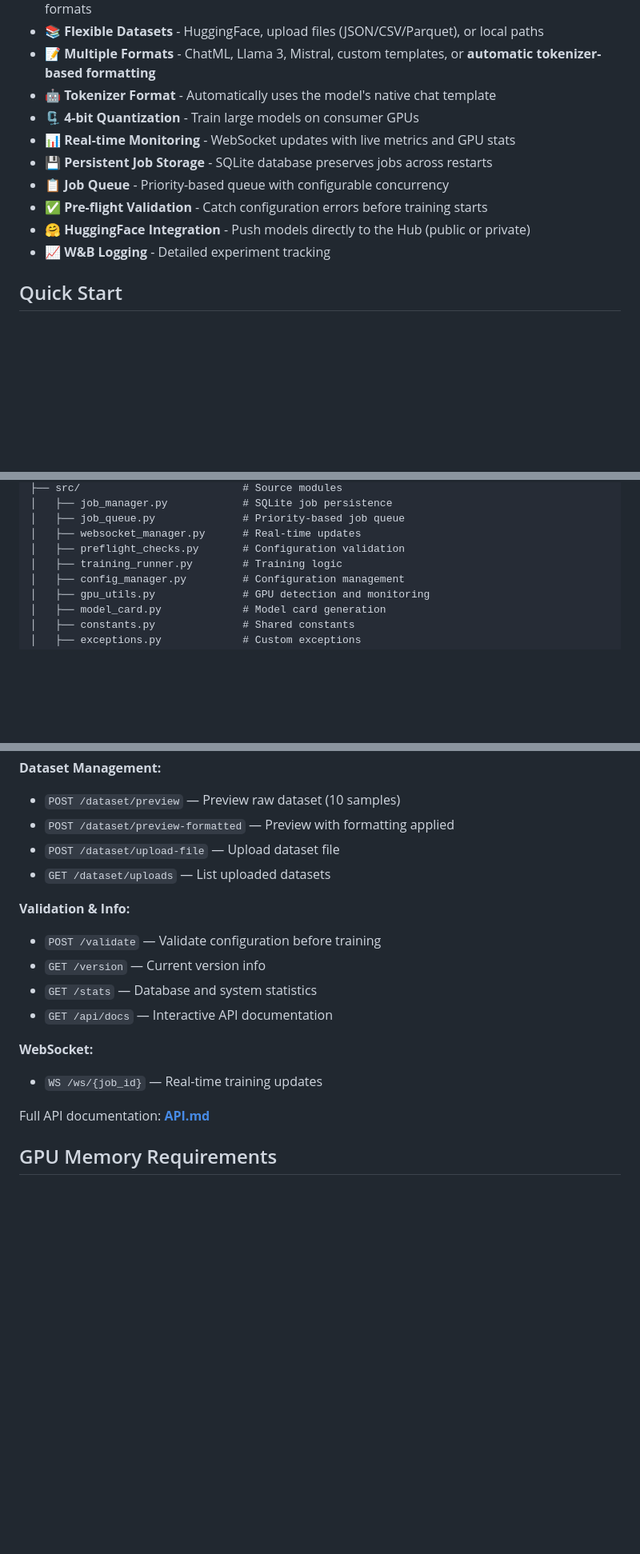
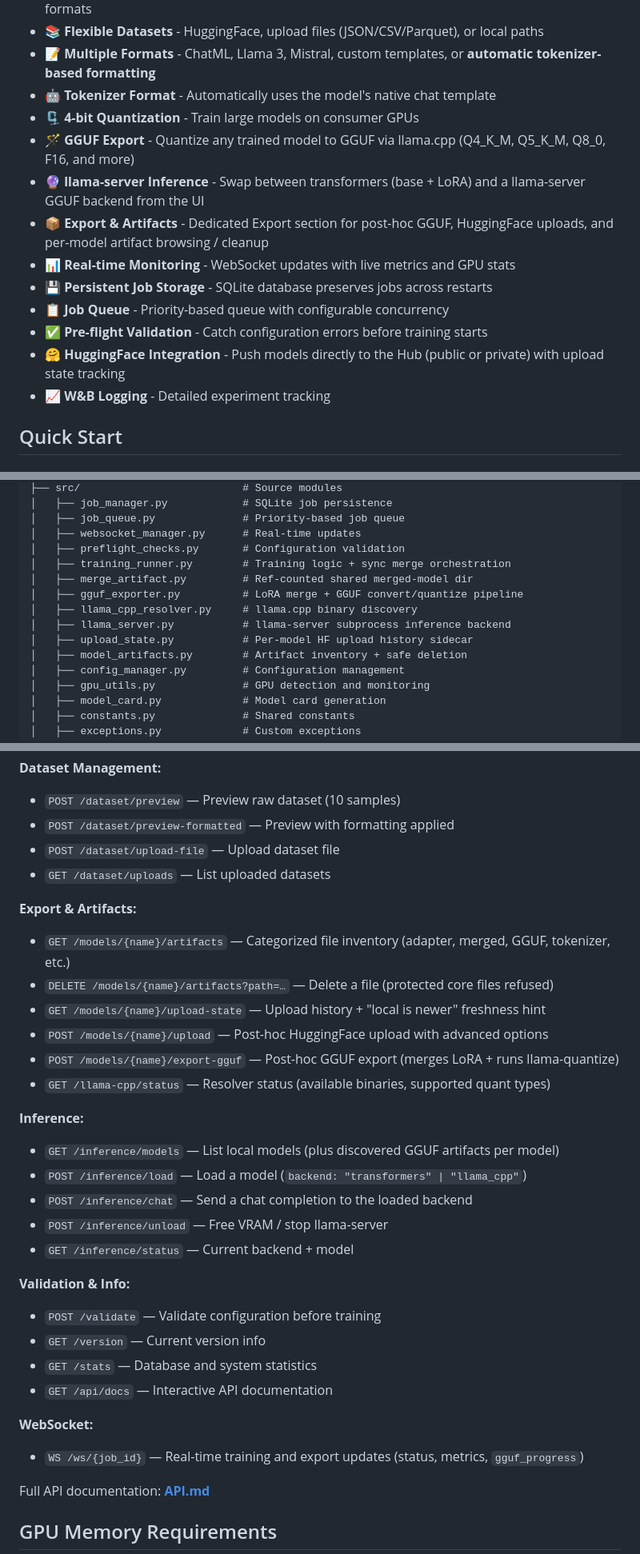
Before and after one commit to Schneewolf-Labs/Merlina, a Markdown page: README.md, 3 parts joined by grey strips. Shown at 80% size. GitHub-like rendering; blank space fills up the shorter version.

```diff
--- a/README.md
+++ b/README.md
@@ -19,11 +19,14 @@ Train LLMs with ORPO, DPO, SimPO, CPO, IPO, KTO, and SFT using a delightful web
 - 📝 **Multiple Formats** - ChatML, Llama 3, Mistral, custom templates, or **automatic tokenizer-based formatting**
 - 🤖 **Tokenizer Format** - Automatically uses the model's native chat template
 - 🗜️ **4-bit Quantization** - Train large models on consumer GPUs
+- 🪄 **GGUF Export** - Quantize any trained model to GGUF via llama.cpp (Q4_K_M, Q5_K_M, Q8_0, F16, and more)
+- 🔮 **llama-server Inference** - Swap between transformers (base + LoRA) and a llama-server GGUF backend from the UI
+- 📦 **Export & Artifacts** - Dedicated Export section for post-hoc GGUF, HuggingFace uploads, and per-model artifact browsing / cleanup
 - 📊 **Real-time Monitoring** - WebSocket updates with live metrics and GPU stats
 - 💾 **Persistent Job Storage** - SQLite database preserves jobs across restarts
 - 📋 **Job Queue** - Priority-based queue with configurable concurrency
 - ✅ **Pre-flight Validation** - Catch configuration errors before training starts
-- 🤗 **HuggingFace Integration** - Push models directly to the Hub (public or private)
+- 🤗 **HuggingFace Integration** - Push models directly to the Hub (public or private) with upload state tracking
 - 📈 **W&B Logging** - Detailed experiment tracking
 
 ## Quick Start
@@ -133,7 +162,13 @@ merlina/
 │   ├── job_queue.py              # Priority-based job queue
 │   ├── websocket_manager.py      # Real-time updates
 │   ├── preflight_checks.py       # Configuration validation
-│   ├── training_runner.py        # Training logic
+│   ├── training_runner.py        # Training logic + sync merge orchestration
+│   ├── merge_artifact.py         # Ref-counted shared merged-model dir
+│   ├── gguf_exporter.py          # LoRA merge + GGUF convert/quantize pipeline
+│   ├── llama_cpp_resolver.py     # llama.cpp binary discovery
+│   ├── llama_server.py           # llama-server subprocess inference backend
+│   ├── upload_state.py           # Per-model HF upload history sidecar
+│   ├── model_artifacts.py        # Artifact inventory + safe deletion
 │   ├── config_manager.py         # Configuration management
 │   ├── gpu_utils.py              # GPU detection and monitoring
 │   ├── model_card.py             # Model card generation
@@ -184,6 +219,21 @@ merlina/
 - `POST /dataset/upload-file` — Upload dataset file
 - `GET /dataset/uploads` — List uploaded datasets
 
+**Export & Artifacts:**
+- `GET /models/{name}/artifacts` — Categorized file inventory (adapter, merged, GGUF, tokenizer, etc.)
+- `DELETE /models/{name}/artifacts?path=…` — Delete a file (protected core files refused)
+- `GET /models/{name}/upload-state` — Upload history + "local is newer" freshness hint
+- `POST /models/{name}/upload` — Post-hoc HuggingFace upload with advanced options
+- `POST /models/{name}/export-gguf` — Post-hoc GGUF export (merges LoRA + runs llama-quantize)
+- `GET /llama-cpp/status` — Resolver status (available binaries, supported quant types)
+
+**Inference:**
+- `GET /inference/models` — List local models (plus discovered GGUF artifacts per model)
+- `POST /inference/load` — Load a model (`backend: "transformers" | "llama_cpp"`)
+- `POST /inference/chat` — Send a chat completion to the loaded backend
+- `POST /inference/unload` — Free VRAM / stop llama-server
+- `GET /inference/status` — Current backend + model
+
 **Validation & Info:**
 - `POST /validate` — Validate configuration before training
 - `GET /version` — Current version info
@@ -191,7 +241,7 @@ merlina/
 - `GET /api/docs` — Interactive API documentation
 
 **WebSocket:**
-- `WS /ws/{job_id}` — Real-time training updates
+- `WS /ws/{job_id}` — Real-time training and export updates (status, metrics, `gguf_progress`)
 
 Full API documentation: **[API.md](API.md)**
 
```
Also changed, not shown: other parts of README.md (+30 -0 lines).
